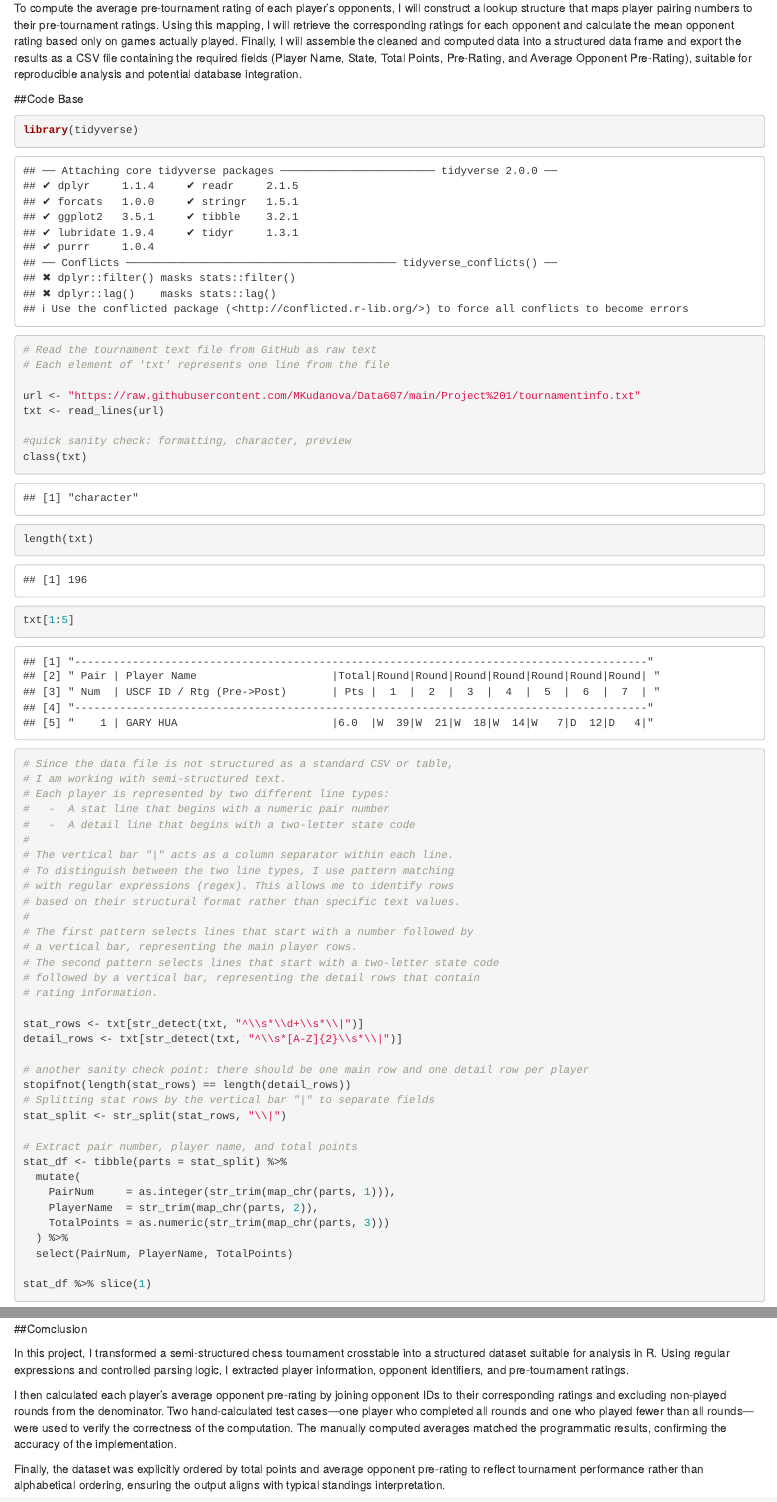
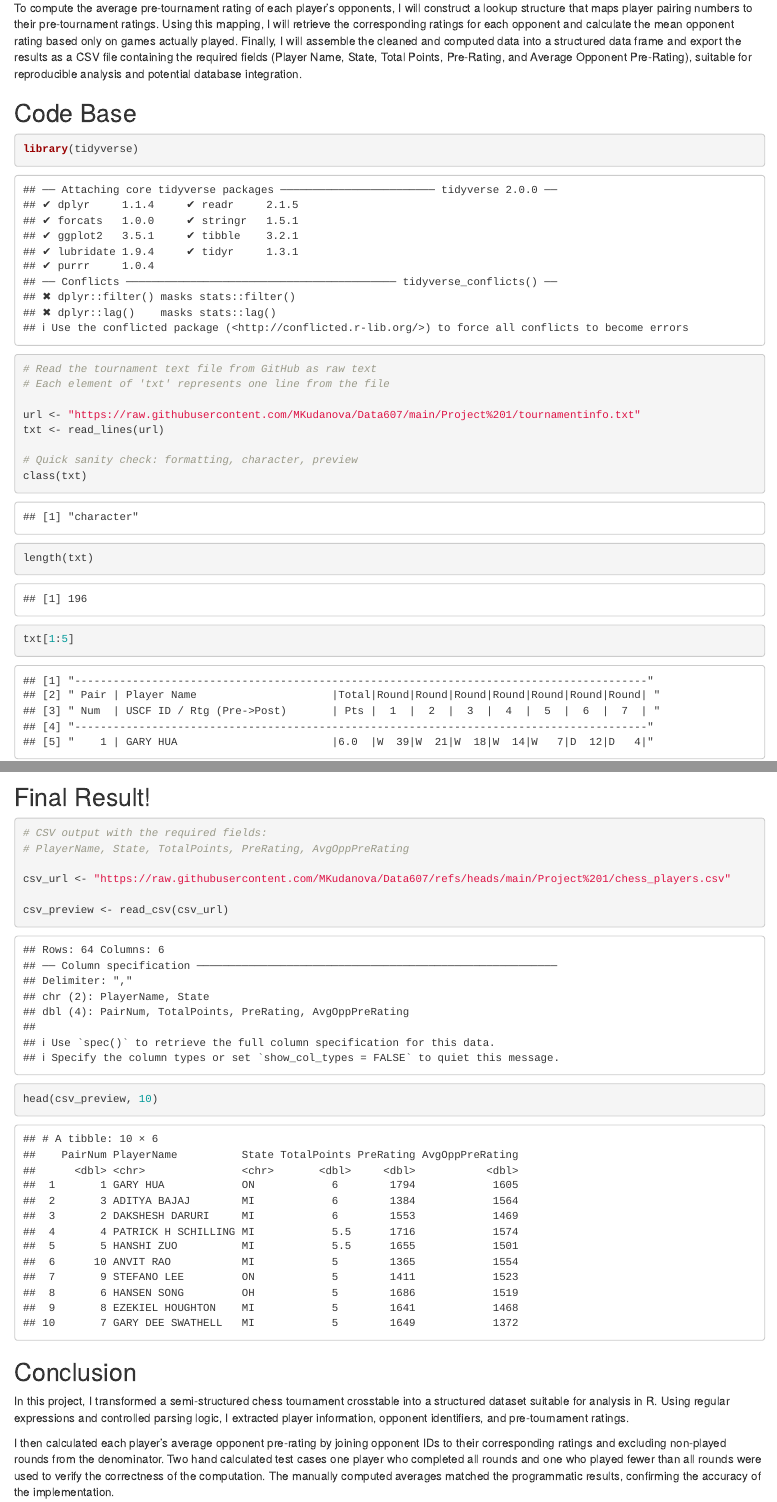
Before and after one commit to MKudanova/Data607, an R Markdown document (Project 1/Project1.Rmd): the page in a window 1100 px wide, from 420 px down before the commit and from 470 px down after it, so that both start at the same text, and a second part further down, joined at a grey line. Rendered offline with R 4.5, knitr and Pandoc, with nearby package versions.

Commit message:
Add files via upload

````diff
--- a/Project 1/Project1.Rmd
+++ b/Project 1/Project1.Rmd
@@ -45,7 +45,7 @@
 url <- "https://raw.githubusercontent.com/MKudanova/Data607/main/Project%201/tournamentinfo.txt"
 txt <- read_lines(url)
 
-#quick sanity check: formatting, character, preview
+# Quick sanity check: formatting, character, preview
 class(txt)
 length(txt)
 txt[1:5]
@@ -71,7 +71,7 @@
 stat_rows <- txt[str_detect(txt, "^\\s*\\d+\\s*\\|")]
 detail_rows <- txt[str_detect(txt, "^\\s*[A-Z]{2}\\s*\\|")]
 
-# another sanity check point: there should be one main row and one detail row per player
+# Another sanity check point: there should be one main row and one detail row per player
 stopifnot(length(stat_rows) == length(detail_rows))
 # Splitting stat rows by the vertical bar "|" to separate fields
 stat_split <- str_split(stat_rows, "\\|")
@@ -161,9 +161,19 @@
 getwd()
 
 ```
+## Final Result!
+```{r}
+# CSV output with the required fields:
+# PlayerName, State, TotalPoints, PreRating, AvgOppPreRating
 
+csv_url <- "https://raw.githubusercontent.com/MKudanova/Data607/refs/heads/main/Project%201/chess_players.csv"
 
-##Comclusion
+csv_preview <- read_csv(csv_url)
+
+head(csv_preview, 10)
+```
+
+## Conclusion
 
 In this project, I transformed a semi-structured chess tournament crosstable
 into a structured dataset suitable for analysis in R. Using regular expressions
@@ -172,11 +182,10 @@
 
 I then calculated each player’s average opponent pre-rating by joining opponent
 IDs to their corresponding ratings and excluding non-played rounds from the
-denominator. Two hand-calculated test cases—one player who completed all rounds
-and one who played fewer than all rounds—were used to verify the correctness of
+denominator. Two hand calculated test cases one player who completed all rounds
+and one who played fewer than all rounds were used to verify the correctness of
 the computation. The manually computed averages matched the programmatic results,
 confirming the accuracy of the implementation.
 
 Finally, the dataset was explicitly ordered by total points and average opponent
-pre-rating to reflect tournament performance rather than alphabetical ordering,
-ensuring the output aligns with typical standings interpretation.
+pre-rating to reflect tournament performance rather than alphabetical ordering.
````
Also changed, not shown: Project 1/Project1.Rmd (12 more changed lines).
